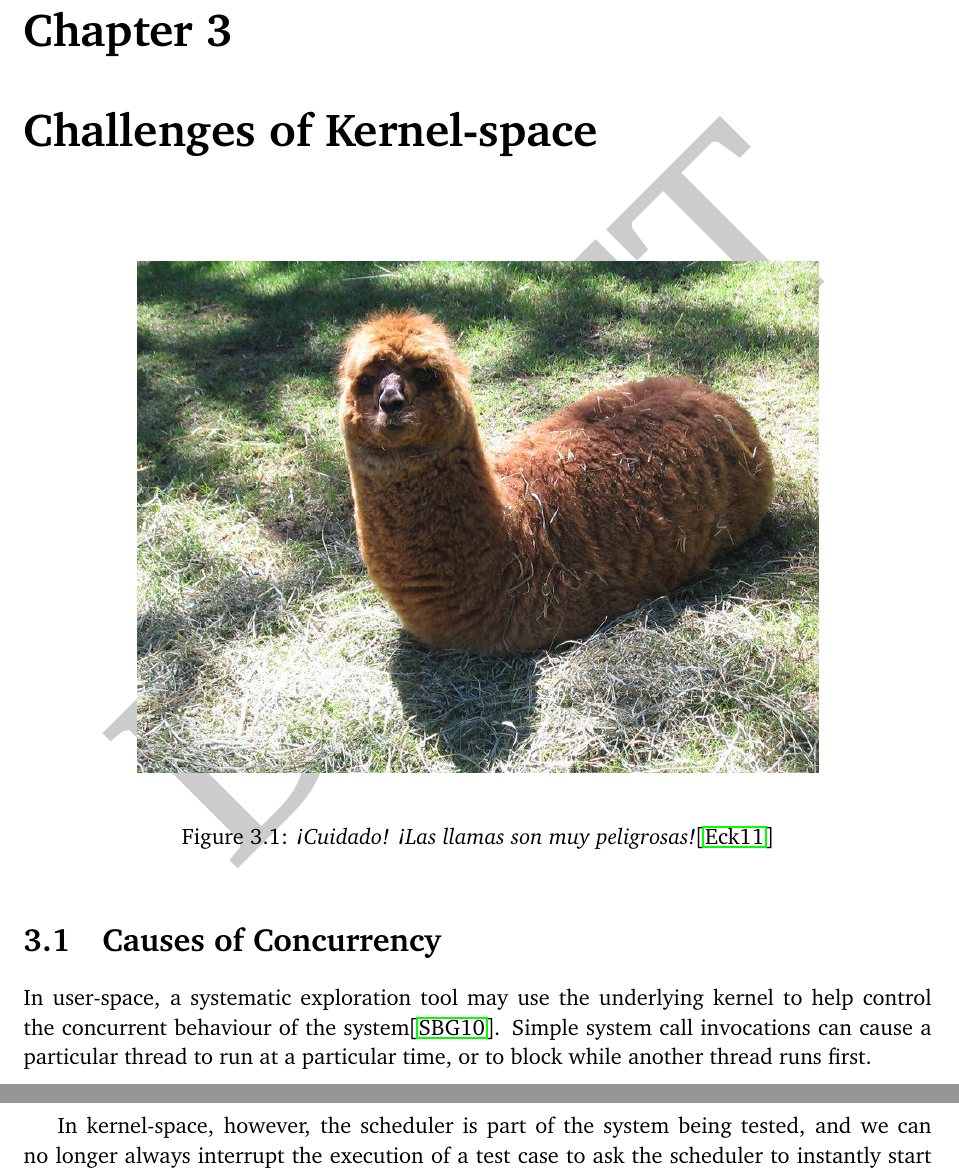
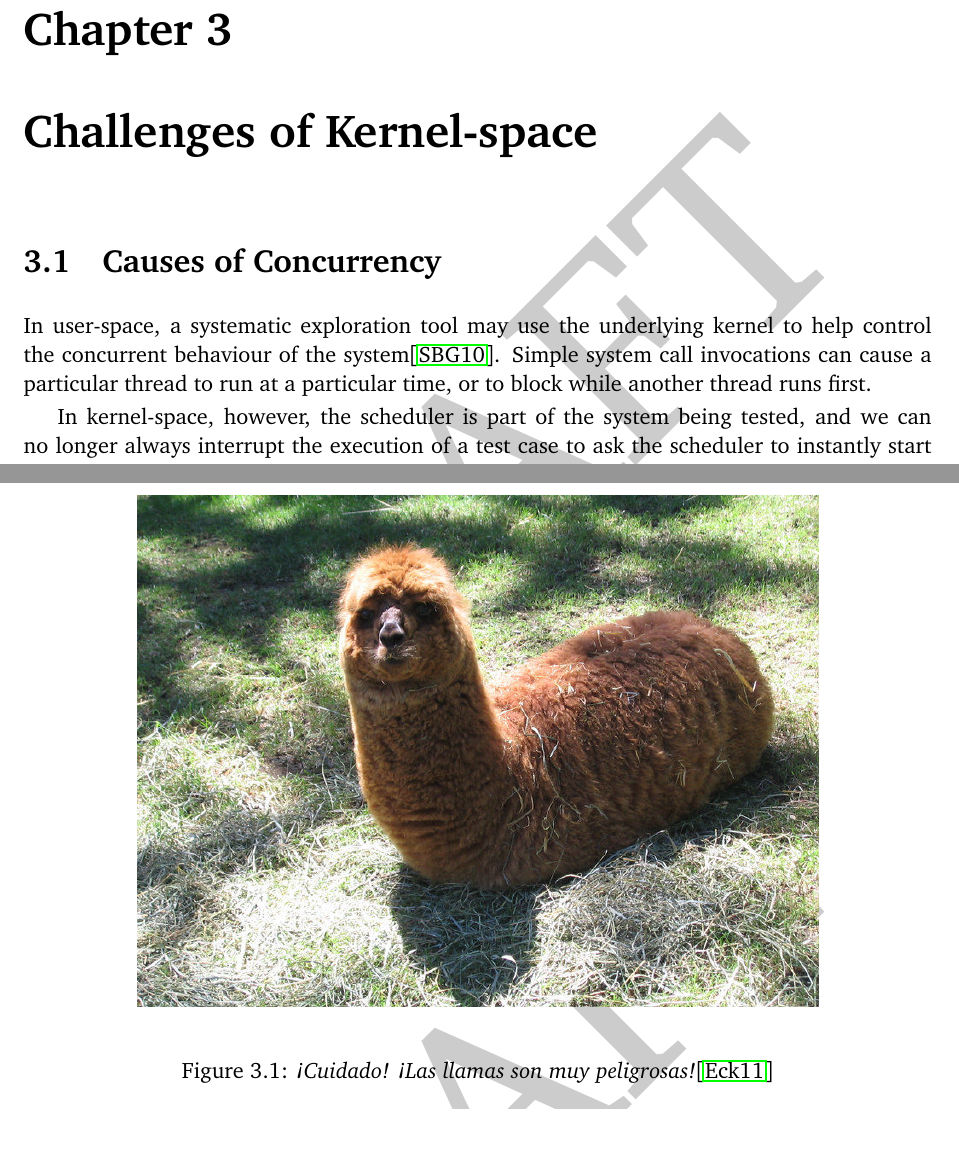
Before and after one commit to bblum/thesis, a LaTeX thesis (thesis.tex, which reads challenges.tex): two parts of pages 15 and 16 of 49, joined at a grey line, cut so that both start at the same text, the shorter picture padded with empty space. Compiled offline with pdfLaTeX.

Commit message:
move alpaca 1 page

```diff
--- a/challenges.tex
+++ b/challenges.tex
@@ -1,13 +1,6 @@
 %%%%%%%%%%%%%%%%%%%%%%%%%%%%%%%%%%%%%%%%%%%%%%%%%%%%%%%%%%%%%%%%%%%%%%%%%%%%%%%%
 \chapter{Challenges of Kernel-space}
 %%%%%%%%%%%%%%%%%%%%%%%%%%%%%%%%%%%%%%%%%%%%%%%%%%%%%%%%%%%%%%%%%%%%%%%%%%%%%%%%
-
-\begin{figure*}[h]
-	\begin{center}
-	\includegraphics[width=0.75\textwidth]{vip1066720.jpg}
-	\end{center}
-	\caption{{\em !`Cuidado! !`Las llamas son muy peligrosas!}\cite{de0u}}
-\end{figure*}
 
 \section{Causes of Concurrency}
 
@@ -21,6 +14,13 @@ In kernel-space, however, the scheduler is part of the system being tested, and
 \end{itemize}
 
 In this work, we focus specifically on nondeterministic scheduling driven by timer interrupts. In future work (Section~\ref{sec:future-linux}), we may also address causes of non-determinism more complex than timer-driven thread scheduling, such as interrupts and data I/O from peripheral devices.
+
+\begin{figure*}[t]
+	\begin{center}
+	\includegraphics[width=0.75\textwidth]{vip1066720.jpg}
+	\end{center}
+	\caption{{\em !`Cuidado! !`Las llamas son muy peligrosas!}\cite{de0u}}
+\end{figure*}
 
 \section{Ad-hoc Thread Communication}
 
```
